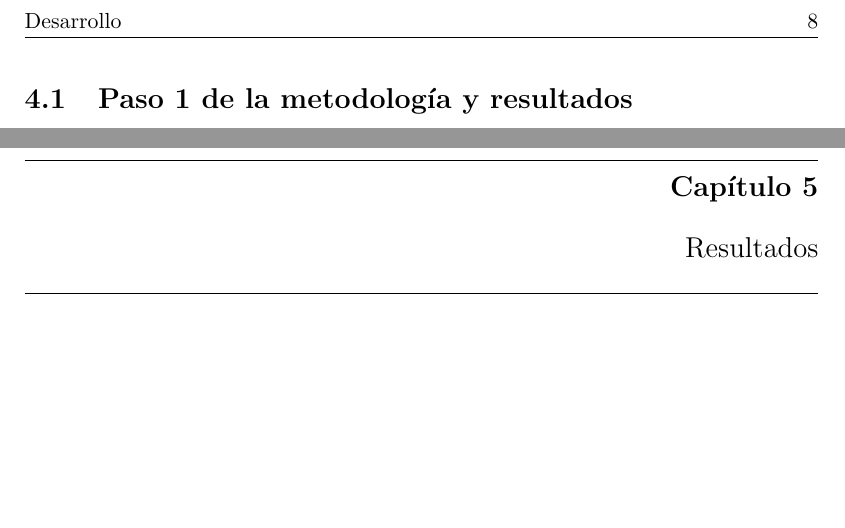
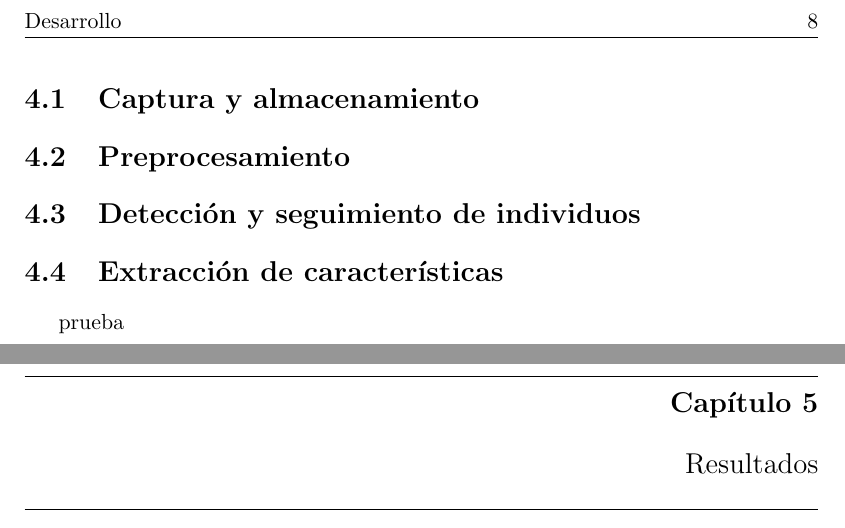
Before and after one commit to Ic3manMtz/ReporteSS, a LaTeX document (portada.tex, which reads Secciones/desarrollo.tex): two parts of pages 12 and 13 of 15, joined at a grey line, cut so that both start at the same text. Compiled offline with pdfLaTeX.

Commit message:
Updates from Overleaf

```diff
--- a/Secciones/desarrollo.tex
+++ b/Secciones/desarrollo.tex
@@ -1 +1,9 @@
-\section{Paso 1 de la metodología y resultados}
+\section{Captura y almacenamiento}
+
+\section{Preprocesamiento}
+
+\section{Detección y seguimiento de individuos}
+
+\section{Extracción de características}
+
+prueba
```
